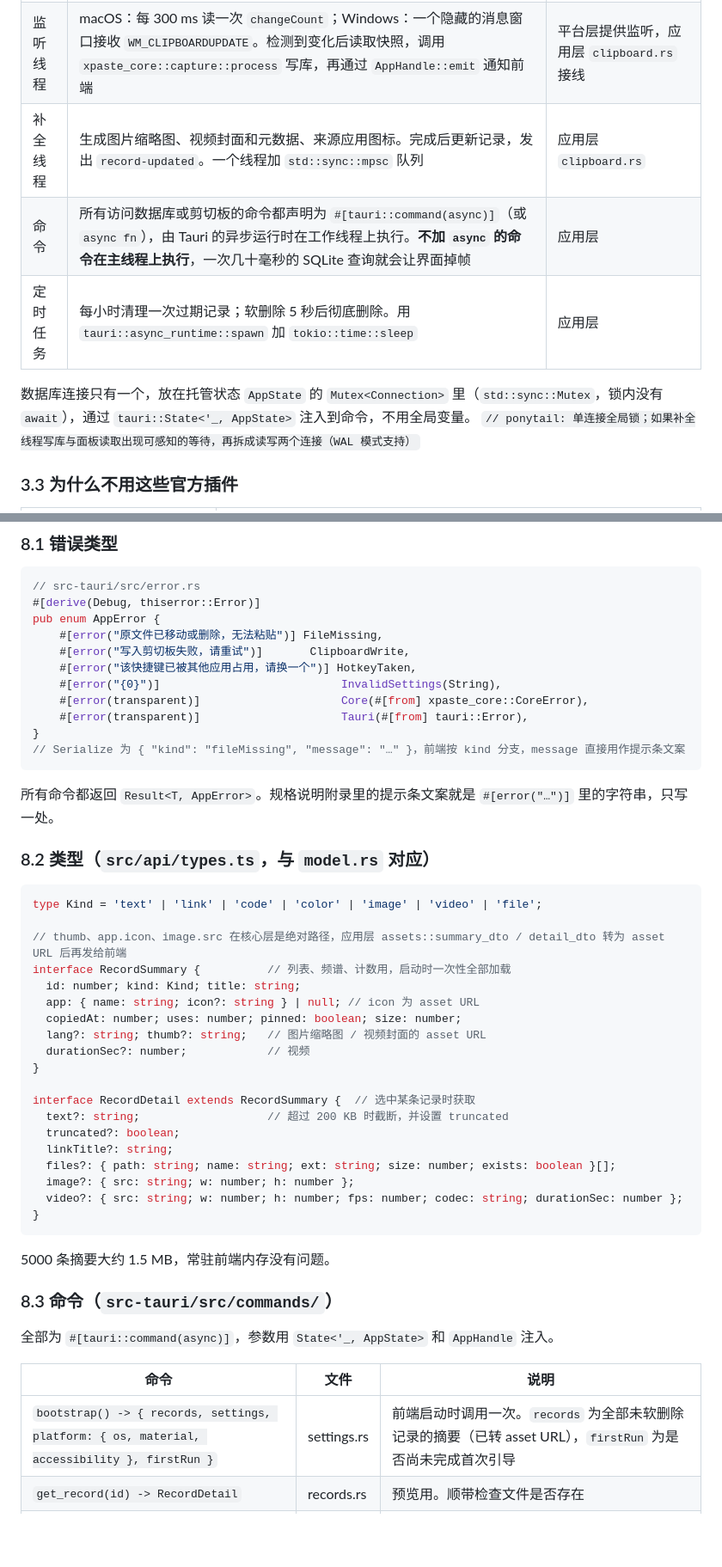
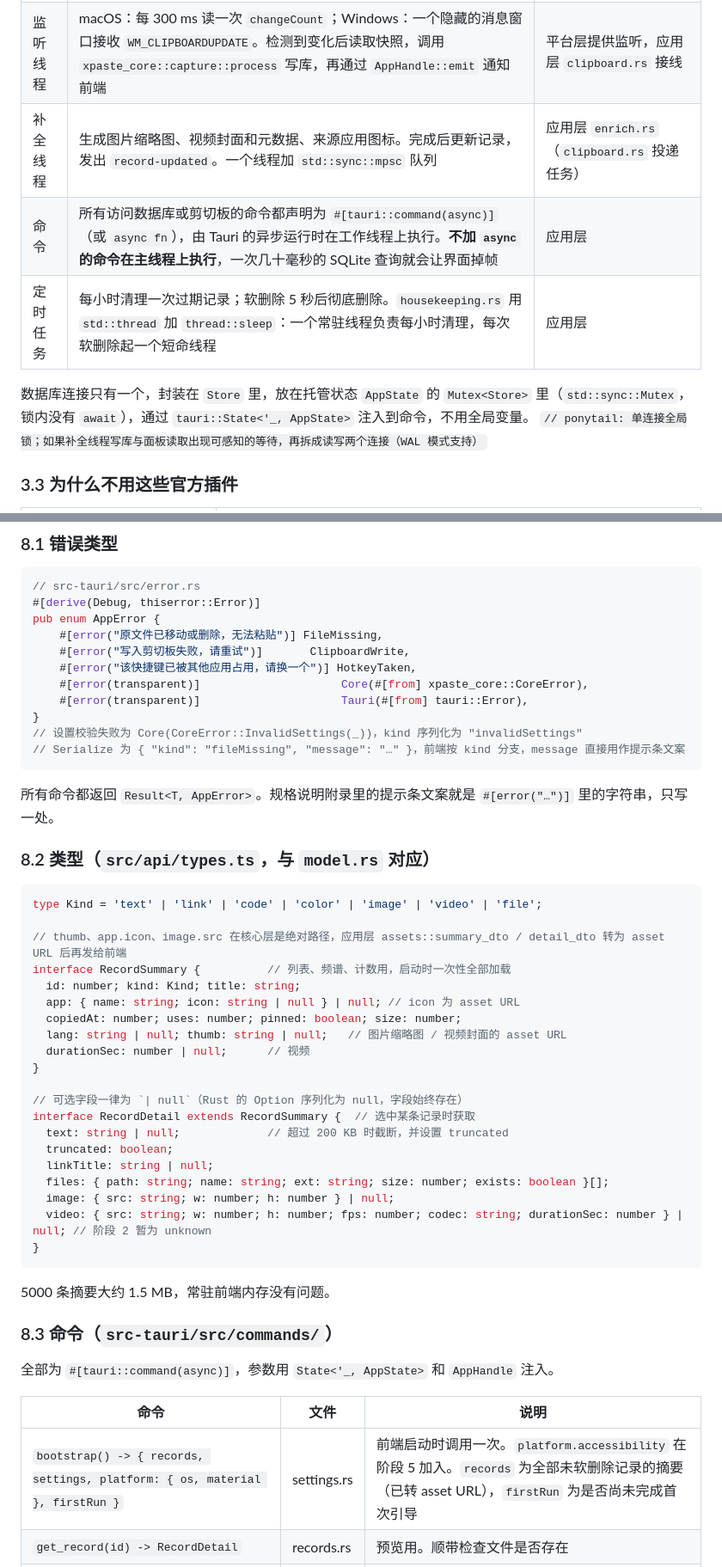
Before and after one commit to Cocoon-break/xpaste, a Markdown page: docs/specs/2026-10-18-xPaste-实现设计.md, 2 parts joined by grey strips. Shown at 86% size. Rendered like a GitHub page; blank space fills up the shorter version.

````diff
--- a/docs/specs/2026-10-18-xPaste-实现设计.md
+++ b/docs/specs/2026-10-18-xPaste-实现设计.md
@@ -79,11 +80,11 @@
 | --- | --- | --- |
 | 主线程 | Tauri 事件循环、窗口、托盘、全局快捷键。macOS 上所有 AppKit 调用（NSPanel、模拟粘贴前的窗口操作）必须在这里执行 | 应用层 |
 | 监听线程 | macOS：每 300 ms 读一次 `changeCount`；Windows：一个隐藏的消息窗口接收 `WM_CLIPBOARDUPDATE`。检测到变化后读取快照，调用 `xpaste_core::capture::process` 写库，再通过 `AppHandle::emit` 通知前端 | 平台层提供监听，应用层 `clipboard.rs` 接线 |
-| 补全线程 | 生成图片缩略图、视频封面和元数据、来源应用图标。完成后更新记录，发出 `record-updated`。一个线程加 `std::sync::mpsc` 队列 | 应用层 `clipboard.rs` |
+| 补全线程 | 生成图片缩略图、视频封面和元数据、来源应用图标。完成后更新记录，发出 `record-updated`。一个线程加 `std::sync::mpsc` 队列 | 应用层 `enrich.rs`（`clipboard.rs` 投递任务） |
 | 命令 | 所有访问数据库或剪切板的命令都声明为 `#[tauri::command(async)]`（或 `async fn`），由 Tauri 的异步运行时在工作线程上执行。**不加 `async` 的命令在主线程上执行**，一次几十毫秒的 SQLite 查询就会让界面掉帧 | 应用层 |
-| 定时任务 | 每小时清理一次过期记录；软删除 5 秒后彻底删除。用 `tauri::async_runtime::spawn` 加 `tokio::time::sleep` | 应用层 |
+| 定时任务 | 每小时清理一次过期记录；软删除 5 秒后彻底删除。`housekeeping.rs` 用 `std::thread` 加 `thread::sleep`：一个常驻线程负责每小时清理，每次软删除起一个短命线程 | 应用层 |
 
-数据库连接只有一个，放在托管状态 `AppState` 的 `Mutex<Connection>` 里（`std::sync::Mutex`，锁内没有 `await`），通过 `tauri::State<'_, AppState>` 注入到命令，不用全局变量。
+数据库连接只有一个，封装在 `Store` 里，放在托管状态 `AppState` 的 `Mutex<Store>` 里（`std::sync::Mutex`，锁内没有 `await`），通过 `tauri::State<'_, AppState>` 注入到命令，不用全局变量。
 `// ponytail: 单连接全局锁；如果补全线程写库与面板读取出现可感知的等待，再拆成读写两个连接（WAL 模式支持）`
 
 ### 3.3 为什么不用这些官方插件
@@ -432,10 +435,10 @@ pub enum AppError {
     #[error("原文件已移动或删除，无法粘贴")] FileMissing,
     #[error("写入剪切板失败，请重试")]       ClipboardWrite,
     #[error("该快捷键已被其他应用占用，请换一个")] HotkeyTaken,
-    #[error("{0}")]                           InvalidSettings(String),
     #[error(transparent)]                     Core(#[from] xpaste_core::CoreError),
     #[error(transparent)]                     Tauri(#[from] tauri::Error),
 }
+// 设置校验失败为 Core(CoreError::InvalidSettings(_))，kind 序列化为 "invalidSettings"
 // Serialize 为 { "kind": "fileMissing", "message": "…" }，前端按 kind 分支，message 直接用作提示条文案
 ```
 
@@ -449,19 +452,20 @@ type Kind = 'text' | 'link' | 'code' | 'color' | 'image' | 'video' | 'file';
 // thumb、app.icon、image.src 在核心层是绝对路径，应用层 assets::summary_dto / detail_dto 转为 asset URL 后再发给前端
 interface RecordSummary {          // 列表、频谱、计数用，启动时一次性全部加载
   id: number; kind: Kind; title: string;
-  app: { name: string; icon?: string } | null; // icon 为 asset URL
+  app: { name: string; icon: string | null } | null; // icon 为 asset URL
   copiedAt: number; uses: number; pinned: boolean; size: number;
-  lang?: string; thumb?: string;   // 图片缩略图 / 视频封面的 asset URL
-  durationSec?: number;            // 视频
+  lang: string | null; thumb: string | null;   // 图片缩略图 / 视频封面的 asset URL
+  durationSec: number | null;      // 视频
 }
 
+// 可选字段一律为 `| null`（Rust 的 Option 序列化为 null，字段始终存在）
 interface RecordDetail extends RecordSummary {  // 选中某条记录时获取
-  text?: string;                   // 超过 200 KB 时截断，并设置 truncated
-  truncated?: boolean;
-  linkTitle?: string;
-  files?: { path: string; name: string; ext: string; size: number; exists: boolean }[];
-  image?: { src: string; w: number; h: number };
-  video?: { src: string; w: number; h: number; fps: number; codec: string; durationSec: number };
+  text: string | null;             // 超过 200 KB 时截断，并设置 truncated
+  truncated: boolean;
+  linkTitle: string | null;
+  files: { path: string; name: string; ext: string; size: number; exists: boolean }[];
+  image: { src: string; w: number; h: number } | null;
+  video: { src: string; w: number; h: number; fps: number; codec: string; durationSec: number } | null; // 阶段 2 暂为 unknown
 }
 ```
 
@@ -473,7 +477,7 @@ interface RecordDetail extends RecordSummary {  // 选中某条记录时获取
 
 | 命令 | 文件 | 说明 |
 | --- | --- | --- |
-| `bootstrap() -> { records, settings, platform: { os, material, accessibility }, firstRun }` | settings.rs | 前端启动时调用一次。`records` 为全部未软删除记录的摘要（已转 asset URL），`firstRun` 为是否尚未完成首次引导 |
+| `bootstrap() -> { records, settings, platform: { os, material }, firstRun }` | settings.rs | 前端启动时调用一次。`platform.accessibility` 在阶段 5 加入。`records` 为全部未软删除记录的摘要（已转 asset URL），`firstRun` 为是否尚未完成首次引导 |
 | `get_record(id) -> RecordDetail` | records.rs | 预览用。顺带检查文件是否存在 |
 | `search(q) -> number[]` | records.rs | 返回匹配记录的 id。`SELECT id FROM records WHERE deleted_at IS NULL AND instr(search_text, ?1) > 0`，参数为小写后的 `q` |
 | `copy(id, paste: boolean) -> CopyResult` | records.rs | 见 8.5 |
````
Also changed, not shown: other parts of docs/specs/2026-10-18-xPaste-实现设计.md (+15 -11 lines), docs/xPaste-功能规格说明.md (+4 -3 lines), docs/验收记录.md (+1 -1 lines).
